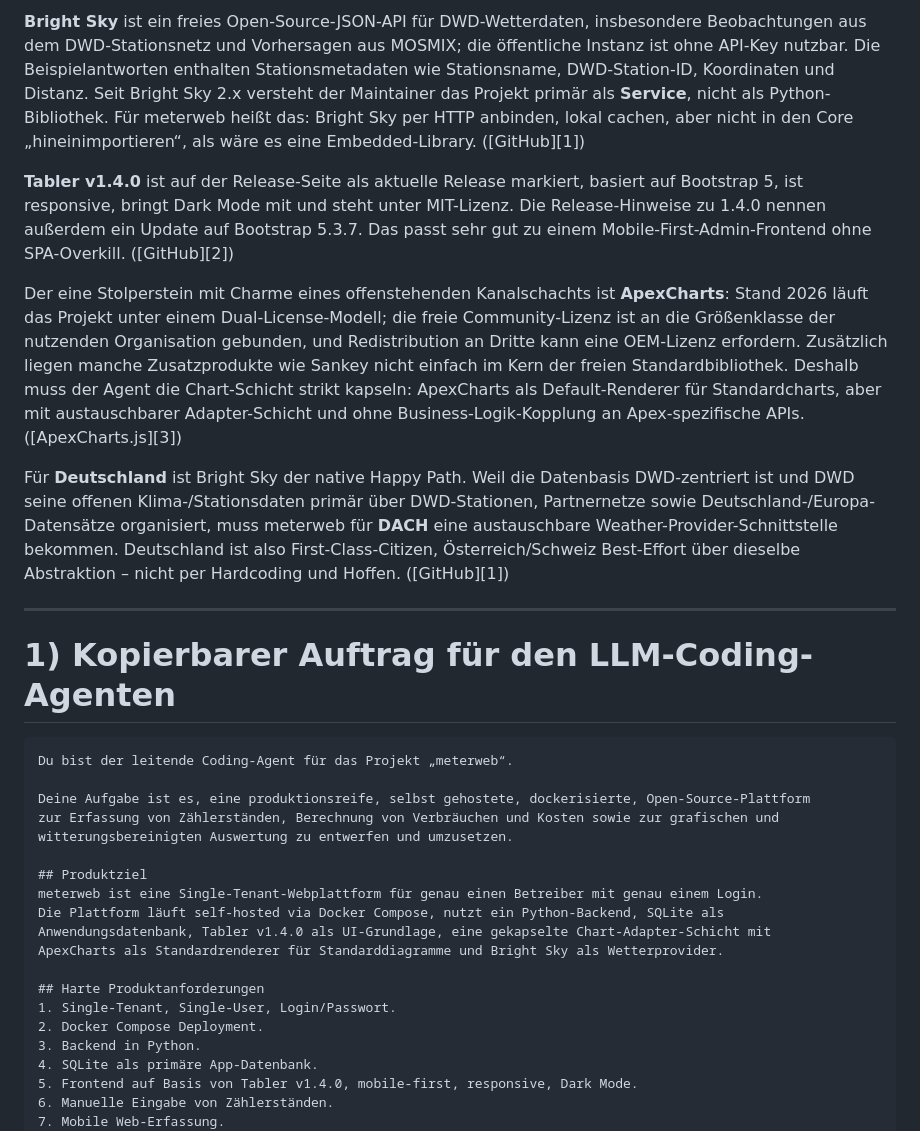
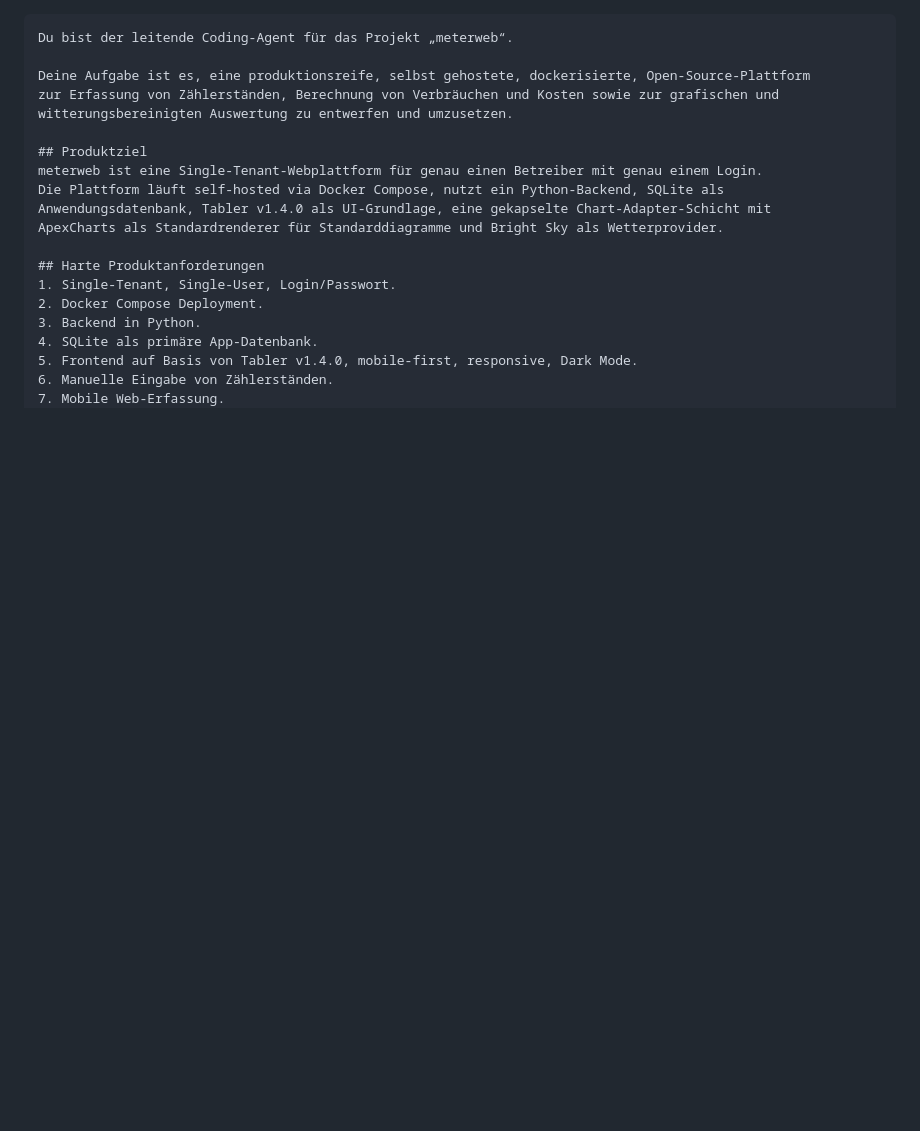
Before and after one commit to niscz/meterweb, a Markdown page: README.md, the part around the change. Drawn GitHub-style; blank space fills up the shorter version.

Commit message:
Clean up README.md by removing old content
Removed outdated project descriptions and initial instructions.

````diff
--- a/README.md
+++ b/README.md
@@ -1,15 +1,3 @@
-**Bright Sky** ist ein freies Open-Source-JSON-API für DWD-Wetterdaten, insbesondere Beobachtungen aus dem DWD-Stationsnetz und Vorhersagen aus MOSMIX; die öffentliche Instanz ist ohne API-Key nutzbar. Die Beispielantworten enthalten Stationsmetadaten wie Stationsname, DWD-Station-ID, Koordinaten und Distanz. Seit Bright Sky 2.x versteht der Maintainer das Projekt primär als **Service**, nicht als Python-Bibliothek. Für meterweb heißt das: Bright Sky per HTTP anbinden, lokal cachen, aber nicht in den Core „hineinimportieren“, als wäre es eine Embedded-Library. ([GitHub][1])
-
-**Tabler v1.4.0** ist auf der Release-Seite als aktuelle Release markiert, basiert auf Bootstrap 5, ist responsive, bringt Dark Mode mit und steht unter MIT-Lizenz. Die Release-Hinweise zu 1.4.0 nennen außerdem ein Update auf Bootstrap 5.3.7. Das passt sehr gut zu einem Mobile-First-Admin-Frontend ohne SPA-Overkill. ([GitHub][2])
-
-Der eine Stolperstein mit Charme eines offenstehenden Kanalschachts ist **ApexCharts**: Stand 2026 läuft das Projekt unter einem Dual-License-Modell; die freie Community-Lizenz ist an die Größenklasse der nutzenden Organisation gebunden, und Redistribution an Dritte kann eine OEM-Lizenz erfordern. Zusätzlich liegen manche Zusatzprodukte wie Sankey nicht einfach im Kern der freien Standardbibliothek. Deshalb muss der Agent die Chart-Schicht strikt kapseln: ApexCharts als Default-Renderer für Standardcharts, aber mit austauschbarer Adapter-Schicht und ohne Business-Logik-Kopplung an Apex-spezifische APIs. ([ApexCharts.js][3])
-
-Für **Deutschland** ist Bright Sky der native Happy Path. Weil die Datenbasis DWD-zentriert ist und DWD seine offenen Klima-/Stationsdaten primär über DWD-Stationen, Partnernetze sowie Deutschland-/Europa-Datensätze organisiert, muss meterweb für **DACH** eine austauschbare Weather-Provider-Schnittstelle bekommen. Deutschland ist also First-Class-Citizen, Österreich/Schweiz Best-Effort über dieselbe Abstraktion – nicht per Hardcoding und Hoffen. ([GitHub][1])
-
----
-
-# 1) Kopierbarer Auftrag für den LLM-Coding-Agenten
-
 ```text
 Du bist der leitende Coding-Agent für das Projekt „meterweb“.
 
````
